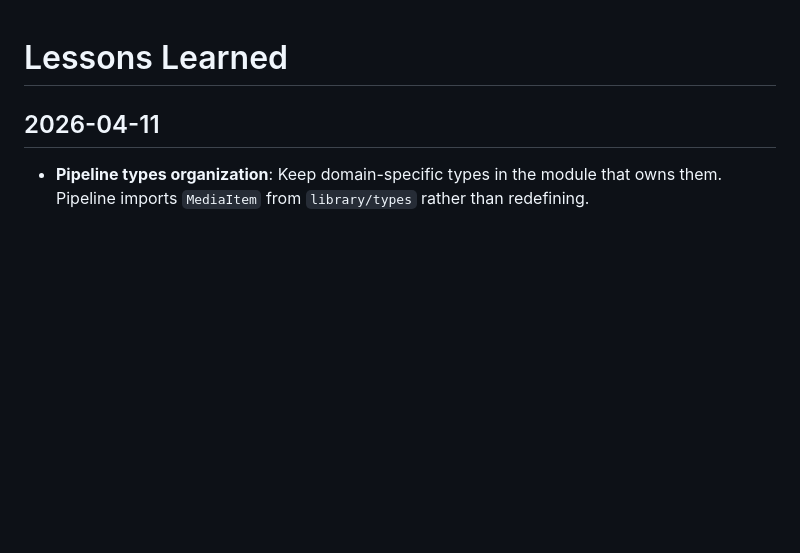
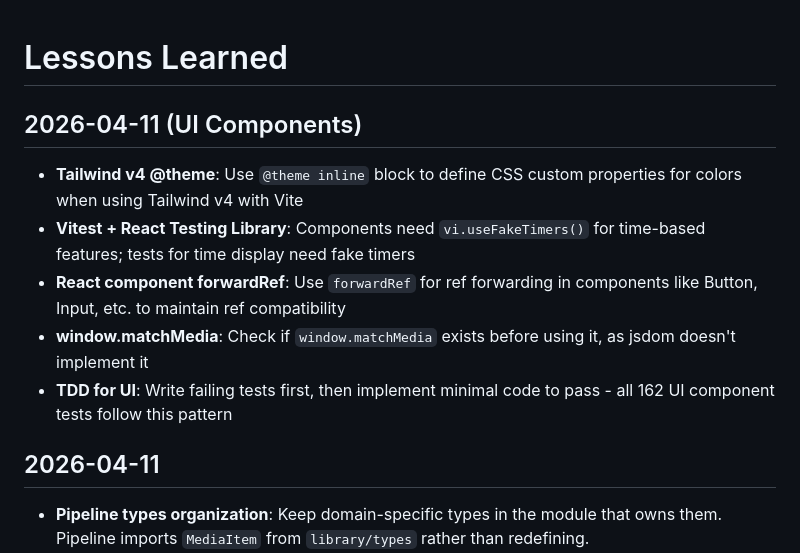
Before and after one commit to bodangren/movie-clips, a Markdown page: conductor/lessons-learned.md, the part around the change. GitHub-like rendering; blank space fills up the shorter version.

```diff
--- a/conductor/lessons-learned.md
+++ b/conductor/lessons-learned.md
@@ -1,4 +1,11 @@
 # Lessons Learned
+
+## 2026-04-11 (UI Components)
+- **Tailwind v4 @theme**: Use `@theme inline` block to define CSS custom properties for colors when using Tailwind v4 with Vite
+- **Vitest + React Testing Library**: Components need `vi.useFakeTimers()` for time-based features; tests for time display need fake timers
+- **React component forwardRef**: Use `forwardRef` for ref forwarding in components like Button, Input, etc. to maintain ref compatibility
+- **window.matchMedia**: Check if `window.matchMedia` exists before using it, as jsdom doesn't implement it
+- **TDD for UI**: Write failing tests first, then implement minimal code to pass - all 162 UI component tests follow this pattern
 
 ## 2026-04-11
 - **Pipeline types organization**: Keep domain-specific types in the module that owns them. Pipeline imports `MediaItem` from `library/types` rather than redefining.
```
Also changed, not shown: conductor/tracks.md (+1 -1 lines), 1 other file.
